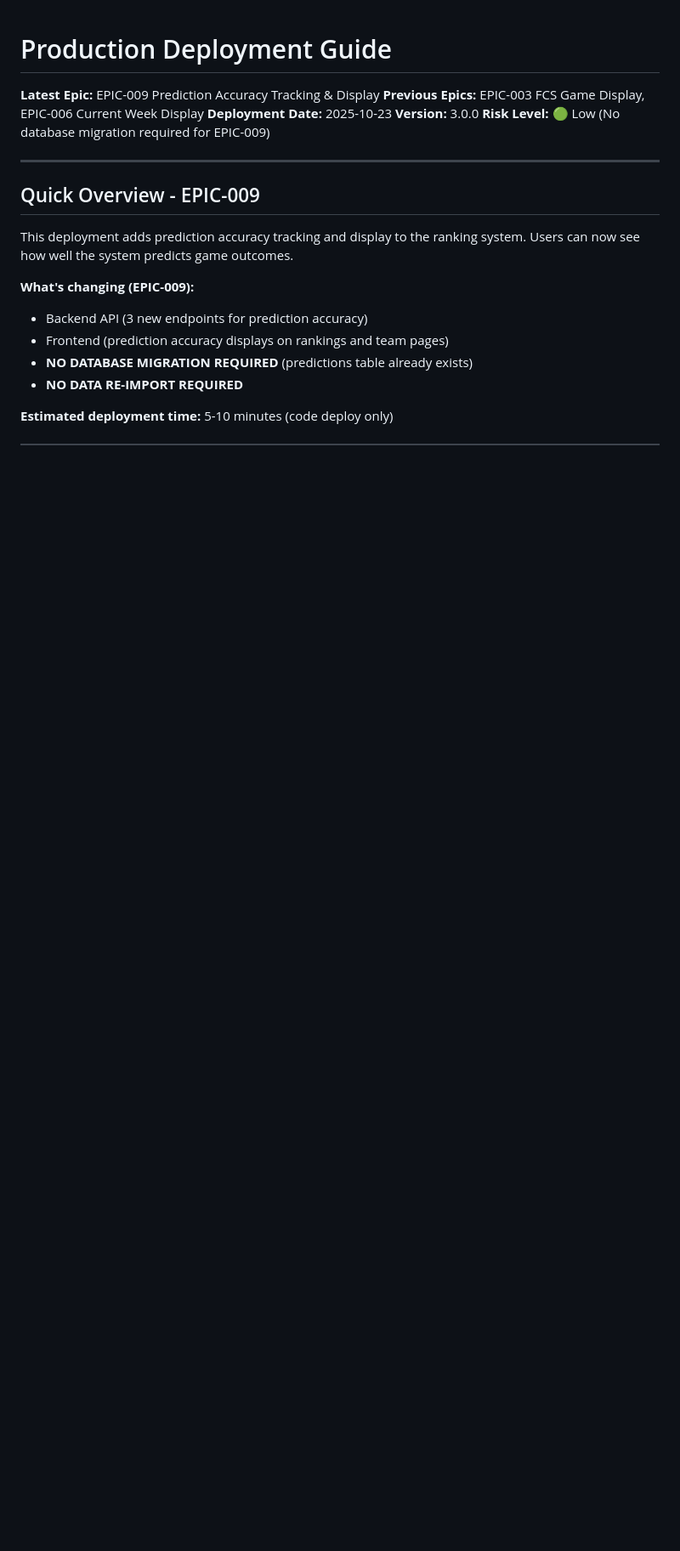
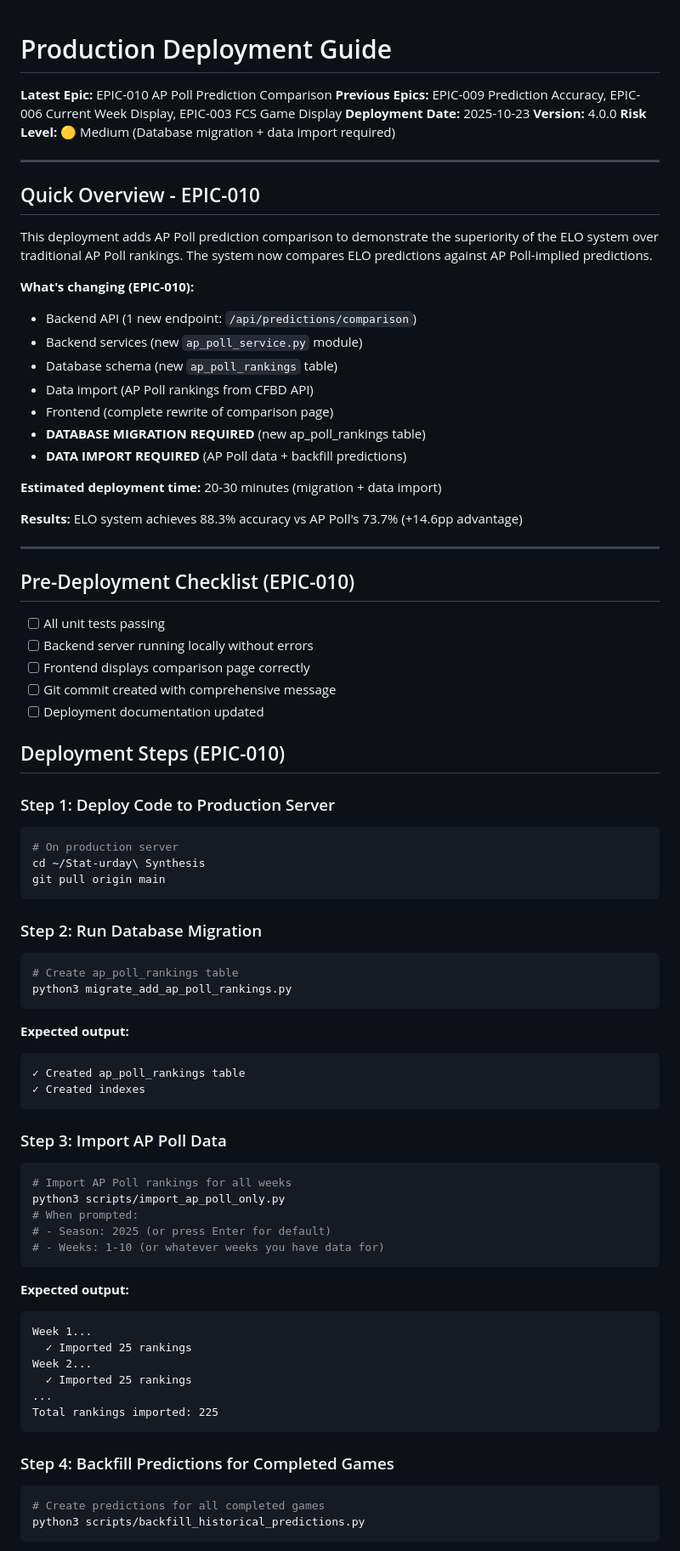
Before and after one commit to bdaileySNHU/cfb-rankings, a Markdown page: docs/EPIC-003-DEPLOYMENT.md, the part around one of its changes. Shown at 85% size. Drawn GitHub-style; blank space fills up the shorter version.

````diff
--- a/docs/EPIC-003-DEPLOYMENT.md
+++ b/docs/EPIC-003-DEPLOYMENT.md
@@ -1,21 +1,87 @@
 # Production Deployment Guide
 
-**Latest Epic:** EPIC-009 Prediction Accuracy Tracking & Display
-**Previous Epics:** EPIC-003 FCS Game Display, EPIC-006 Current Week Display
+**Latest Epic:** EPIC-010 AP Poll Prediction Comparison
+**Previous Epics:** EPIC-009 Prediction Accuracy, EPIC-006 Current Week Display, EPIC-003 FCS Game Display
 **Deployment Date:** 2025-10-23
-**Version:** 3.0.0
-**Risk Level:** 🟢 Low (No database migration required for EPIC-009)
+**Version:** 4.0.0
+**Risk Level:** 🟡 Medium (Database migration + data import required)
 
 ---
 
-## Quick Overview - EPIC-009
+## Quick Overview - EPIC-010
 
-This deployment adds prediction accuracy tracking and display to the ranking system. Users can now see how well the system predicts game outcomes.
+This deployment adds AP Poll prediction comparison to demonstrate the superiority of the ELO system over traditional AP Poll rankings. The system now compares ELO predictions against AP Poll-implied predictions.
 
-**What's changing (EPIC-009):**
-- Backend API (3 new endpoints for prediction accuracy)
-- Frontend (prediction accuracy displays on rankings and team pages)
-- **NO DATABASE MIGRATION REQUIRED** (predictions table already exists)
-- **NO DATA RE-IMPORT REQUIRED**
+**What's changing (EPIC-010):**
+- Backend API (1 new endpoint: `/api/predictions/comparison`)
+- Backend services (new `ap_poll_service.py` module)
+- Database schema (new `ap_poll_rankings` table)
+- Data import (AP Poll rankings from CFBD API)
+- Frontend (complete rewrite of comparison page)
+- **DATABASE MIGRATION REQUIRED** (new ap_poll_rankings table)
+- **DATA IMPORT REQUIRED** (AP Poll data + backfill predictions)
 
-**Estimated deployment time:** 5-10 minutes (code deploy only)
+**Estimated deployment time:** 20-30 minutes (migration + data import)
+
+**Results:** ELO system achieves 88.3% accuracy vs AP Poll's 73.7% (+14.6pp advantage)
+
+---
+
+## Pre-Deployment Checklist (EPIC-010)
+
+- [ ] All unit tests passing
+- [ ] Backend server running locally without errors
+- [ ] Frontend displays comparison page correctly
+- [ ] Git commit created with comprehensive message
+- [ ] Deployment documentation updated
+
+## Deployment Steps (EPIC-010)
+
+### Step 1: Deploy Code to Production Server
+
+```bash
+# On production server
+cd ~/Stat-urday\ Synthesis
+git pull origin main
+```
+
+### Step 2: Run Database Migration
+
+```bash
+# Create ap_poll_rankings table
+python3 migrate_add_ap_poll_rankings.py
+```
+
+**Expected output:**
+```
+✓ Created ap_poll_rankings table
+✓ Created indexes
+```
+
+### Step 3: Import AP Poll Data
+
+```bash
+# Import AP Poll rankings for all weeks
+python3 scripts/import_ap_poll_only.py
+# When prompted:
+# - Season: 2025 (or press Enter for default)
+# - Weeks: 1-10 (or whatever weeks you have data for)
+```
+
+**Expected output:**
+```
+Week 1...
+  ✓ Imported 25 rankings
+Week 2...
+  ✓ Imported 25 rankings
+...
+Total rankings imported: 225
+```
+
+### Step 4: Backfill Predictions for Completed Games
+
+```bash
+# Create predictions for all completed games
+python3 scripts/backfill_historical_predictions.py
+```
+
````
Also changed, not shown: other parts of docs/EPIC-003-DEPLOYMENT.md (+68 -0 lines).
